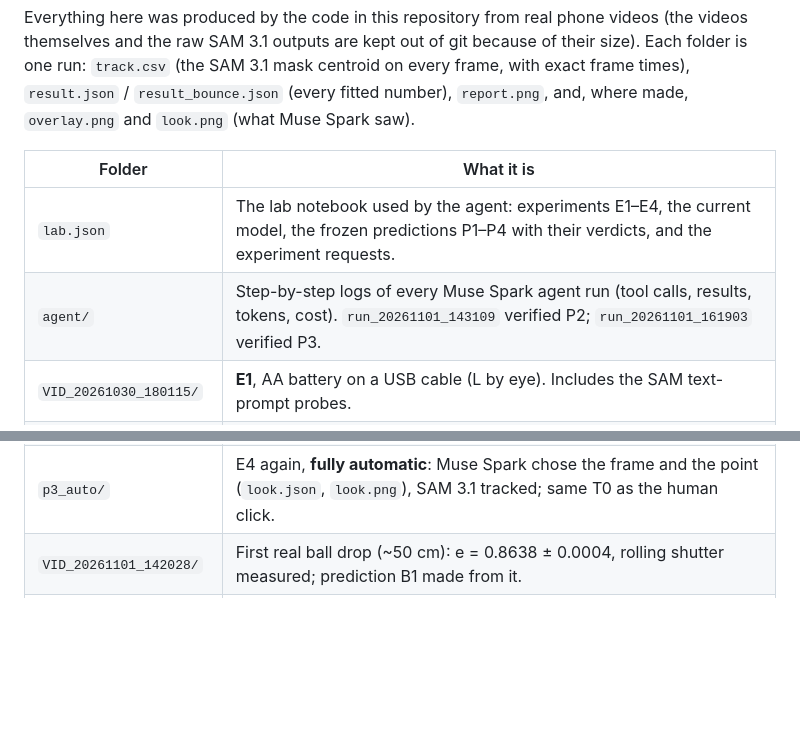
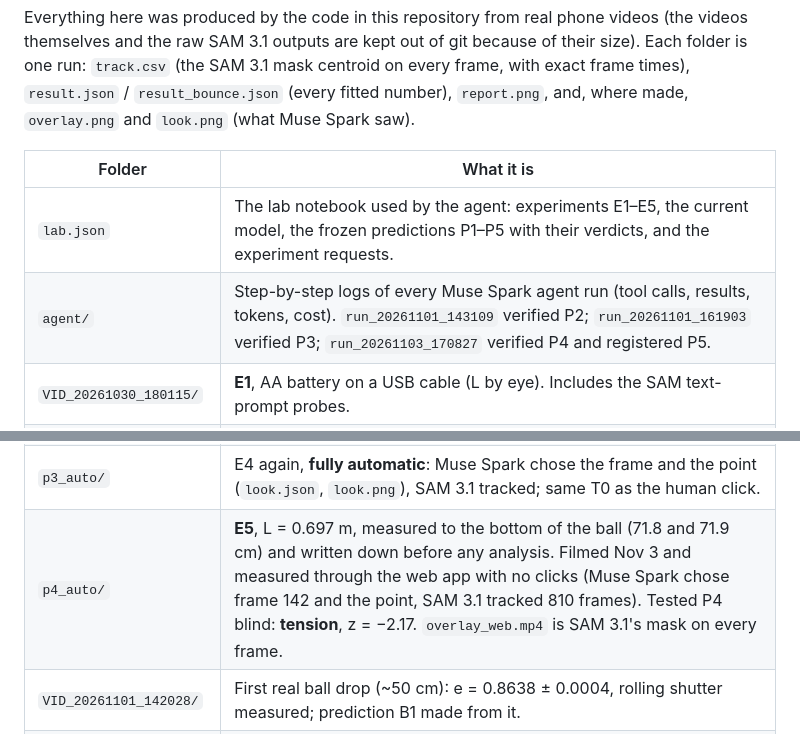
Before and after one commit to Giochvanno/hackathon-meta-galileo, a Markdown page: docs/evidence/README.md, 2 parts joined by grey strips. Rendered like a GitHub page; blank space fills up the shorter version.

Commit message:
Evidence: E5 at 0.697 m tests P4 blind (tension, z = -2.17); notebook and agent log

```diff
--- a/docs/evidence/README.md
+++ b/docs/evidence/README.md
@@ -8,13 +8,14 @@ and, where made, `overlay.png` and `look.png` (what Muse Spark saw).
 
 | Folder | What it is |
 |---|---|
-| `lab.json` | The lab notebook used by the agent: experiments E1–E4, the current model, the frozen predictions P1–P4 with their verdicts, and the experiment requests. |
-| `agent/` | Step-by-step logs of every Muse Spark agent run (tool calls, results, tokens, cost). `run_20261101_143109` verified P2; `run_20261101_161903` verified P3. |
+| `lab.json` | The lab notebook used by the agent: experiments E1–E5, the current model, the frozen predictions P1–P5 with their verdicts, and the experiment requests. |
+| `agent/` | Step-by-step logs of every Muse Spark agent run (tool calls, results, tokens, cost). `run_20261101_143109` verified P2; `run_20261101_161903` verified P3; `run_20261103_170827` verified P4 and registered P5. |
 | `VID_20261030_180115/` | **E1**, AA battery on a USB cable (L by eye). Includes the SAM text-prompt probes. |
 | `experiment01/` | **E2**, golf ball on sewing thread, L = 0.619 m. Tested P1 (confirmed, blind).  `result.json` and `report.png` were re-analysed on Nov 2 from the same track with the notebook's settings (the first version used a hand-set 9° swing angle; see `eval/README.md`). |
 | `VID_20261101_141249/` | **E3**, L = 0.289 m, ~19° release. Tested P2 (confirmed, blind). |
 | `VID_20261101_161000/` | **E4**, L = 0.489 m, white ball in front of a white panel. Tested P3 (tension). |
 | `p3_auto/` | E4 again, **fully automatic**: Muse Spark chose the frame and the point (`look.json`, `look.png`), SAM 3.1 tracked; same T0 as the human click. |
+| `p4_auto/` | **E5**, L = 0.697 m, measured to the bottom of the ball (71.8 and 71.9 cm) and written down before any analysis. Filmed Nov 3 and measured through the web app with no clicks (Muse Spark chose frame 142 and the point, SAM 3.1 tracked 810 frames). Tested P4 blind: **tension**, z = −2.17. `overlay_web.mp4` is SAM 3.1's mask on every frame. |
 | `VID_20261101_142028/` | First real ball drop (~50 cm): e = 0.8638 ± 0.0004, rolling shutter measured; prediction B1 made from it. |
 | `VID_20261101_152343/` | Three drops "from 30 cm" (the root folder is drop 1, then `drop2/`, `drop3/`): the blind test of B1. |
 | `VID_20261030_165152/` | An early battery run, before the length was tape-measured (not in the notebook). |
```
Also changed, not shown: docs/evidence/p4_auto/look.jpg (added), docs/evidence/p4_auto/look.png (added), docs/evidence/p4_auto/overlay.jpg (added), docs/evidence/p4_auto/overlay.png (added), docs/evidence/p4_auto/overlay_poster.jpg (added), docs/evidence/p4_auto/report.png (added), 10 other files.
